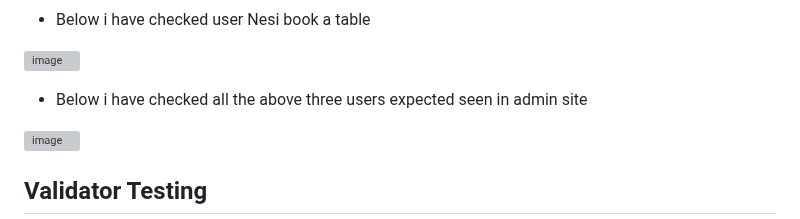
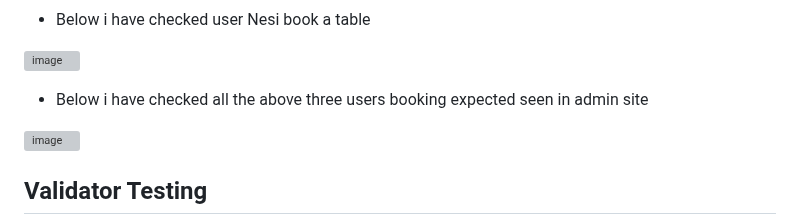
Before and after one commit to Tamirucode/DjangoRestaurantBooking, a Markdown page: README.md, the part around one of its changes. GitHub-like rendering; grey boxes are pictures that could not be loaded.

```diff
--- a/README.md
+++ b/README.md
@@ -219,7 +219,7 @@ This website has been designed to be fully responsive on desktop, laptop, tablet
 
  ![image](https://github.com/Tamirucode/DjangoRestaurantBooking/assets/116649197/401e3cf6-73f0-4402-86f5-60d4dd3a3957)
 
-- Below i have checked all the above three users expected seen in admin site
+- Below i have checked all the above three users booking expected seen in admin site
 
 ![image](https://github.com/Tamirucode/DjangoRestaurantBooking/assets/116649197/888791b8-cc26-4547-994b-4b4912a6e7cf)
 
```
Also changed, not shown: other parts of README.md (+9 -2 lines).
